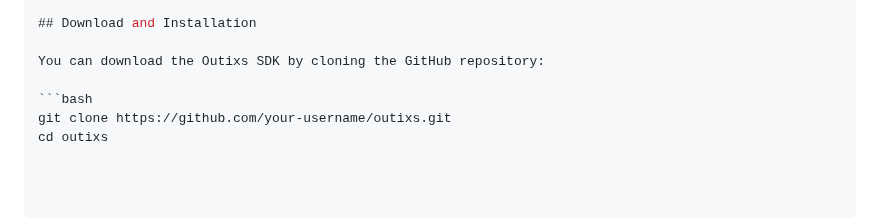
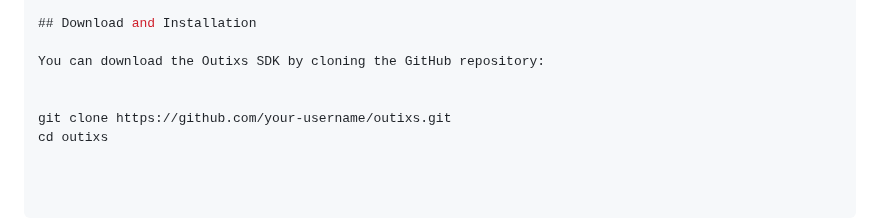
Before and after one commit to wiard/singularity-sdk, a Markdown page: README.md, the part around the change. Rendered like a GitHub page.

````diff
--- a/README.md
+++ b/README.md
@@ -127,6 +127,6 @@ Outixs SDK is a lightweight toolkit designed to interface between Bitcoin UTXOs
 
 You can download the Outixs SDK by cloning the GitHub repository:
 
-```bash
+
 git clone https://github.com/your-username/outixs.git
 cd outixs
````
